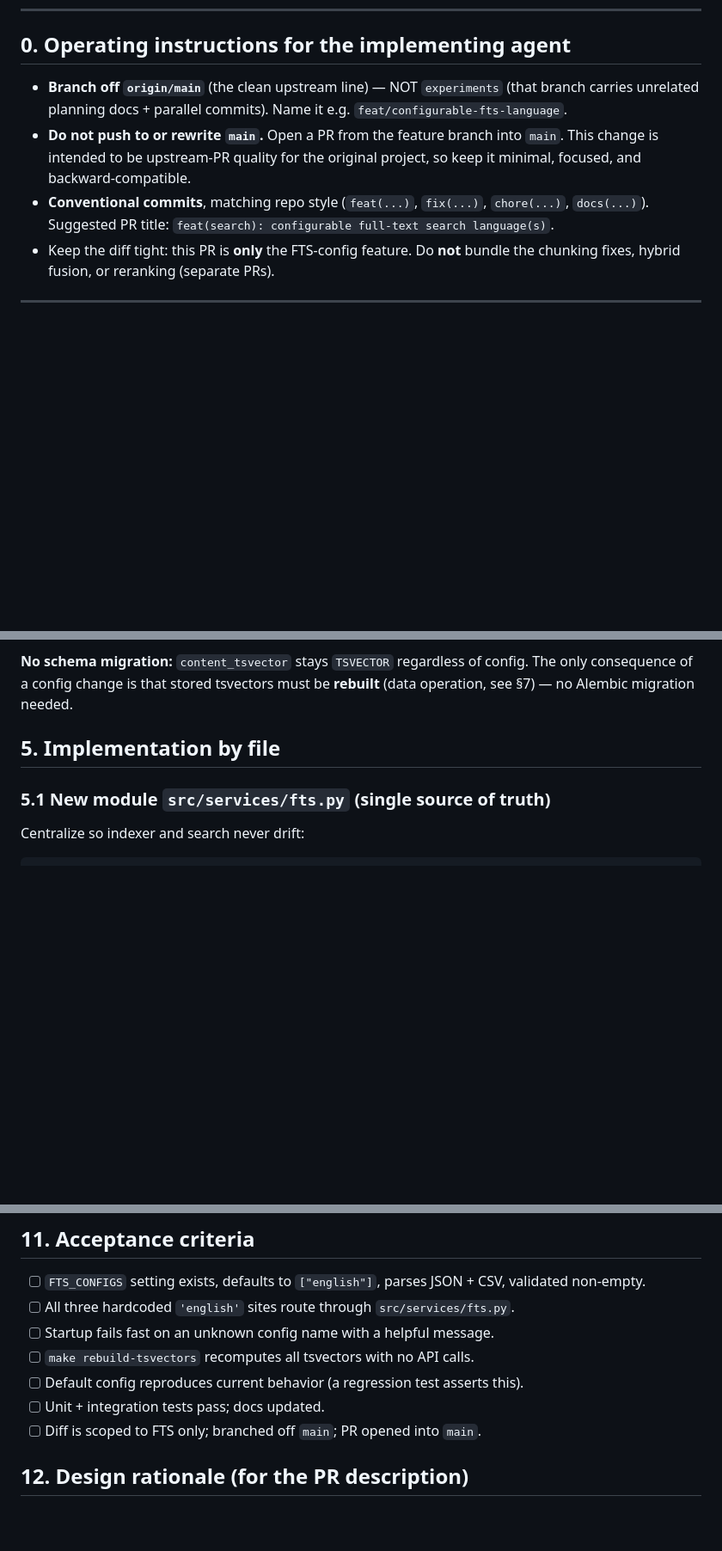
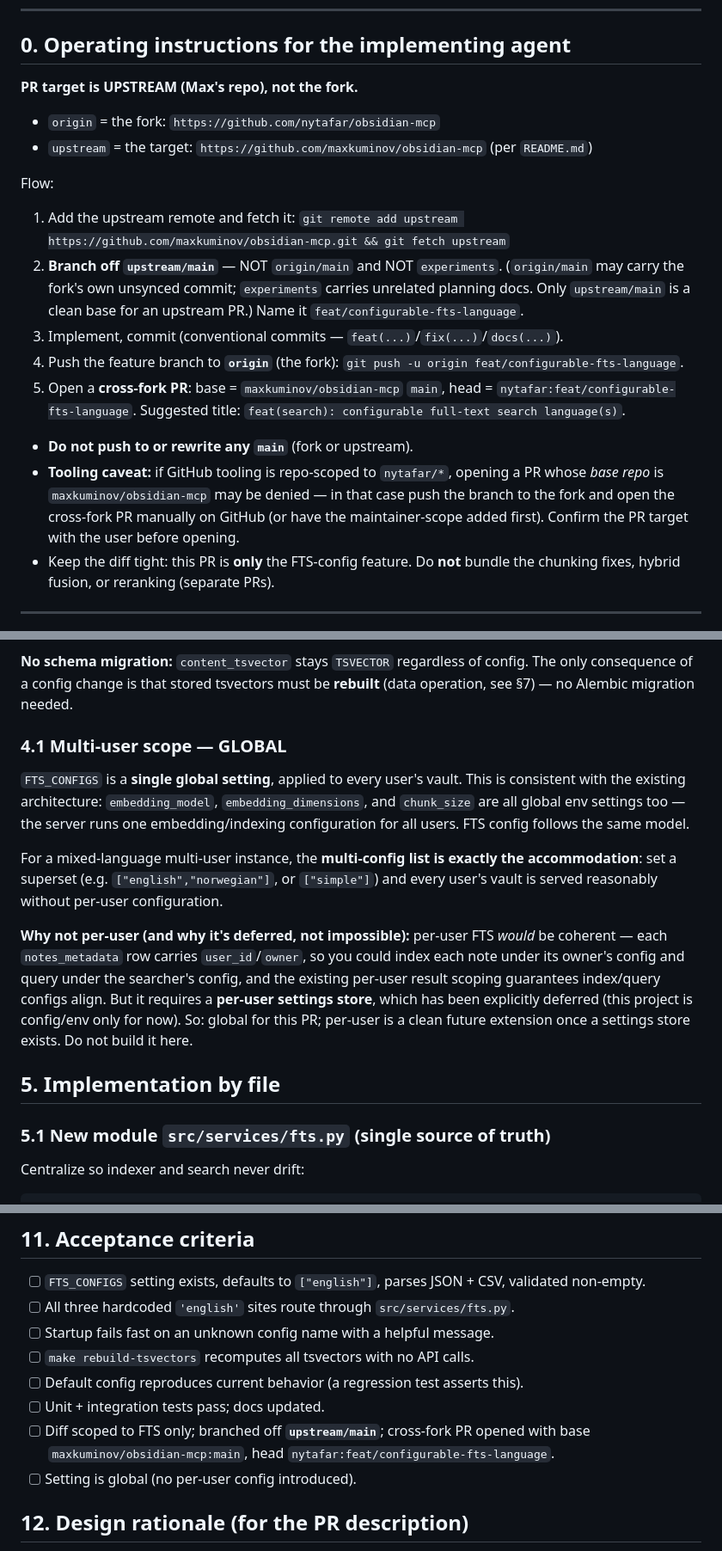
Before and after one commit to nytafar/obsidian-mcp, a Markdown page: docs/specs/configurable-fts-language.md, 3 parts joined by grey strips. Shown at 86% size. GitHub-like rendering; blank space fills up the shorter version.

Commit message:
docs(spec): FTS lang — upstream PR target + global multi-user scope
- §0: target upstream maxkuminov/obsidian-mcp; branch off upstream/main, push to
  fork, cross-fork PR; tooling-scope caveat.
- §4.1: FTS_CONFIGS is global (consistent with embedding/chunk settings);
  multi-config list serves mixed-language users; per-user deferred (needs a
  settings store).

https://claude.ai/code/session_01PByegBKDPePJ3XrbMW5MpL

```diff
--- a/docs/specs/configurable-fts-language.md
+++ b/docs/specs/configurable-fts-language.md
@@ -9,15 +9,28 @@
 
 ## 0. Operating instructions for the implementing agent
 
-- **Branch off `origin/main`** (the clean upstream line) — NOT `experiments` (that
-  branch carries unrelated planning docs + parallel commits). Name it e.g.
-  `feat/configurable-fts-language`.
-- **Do not push to or rewrite `main`.** Open a PR from the feature branch into
-  `main`. This change is intended to be upstream-PR quality for the original
-  project, so keep it minimal, focused, and backward-compatible.
-- **Conventional commits**, matching repo style (`feat(...)`, `fix(...)`,
-  `chore(...)`, `docs(...)`). Suggested PR title:
-  `feat(search): configurable full-text search language(s)`.
+**PR target is UPSTREAM (Max's repo), not the fork.**
+- `origin` = the fork: `https://github.com/nytafar/obsidian-mcp`
+- `upstream` = the target: `https://github.com/maxkuminov/obsidian-mcp` (per `README.md`)
+
+Flow:
+1. Add the upstream remote and fetch it:
+   `git remote add upstream https://github.com/maxkuminov/obsidian-mcp.git && git fetch upstream`
+2. **Branch off `upstream/main`** — NOT `origin/main` and NOT `experiments`.
+   (`origin/main` may carry the fork's own unsynced commit; `experiments` carries
+   unrelated planning docs. Only `upstream/main` is a clean base for an upstream
+   PR.) Name it `feat/configurable-fts-language`.
+3. Implement, commit (conventional commits — `feat(...)`/`fix(...)`/`docs(...)`).
+4. Push the feature branch to **`origin`** (the fork): `git push -u origin feat/configurable-fts-language`.
+5. Open a **cross-fork PR**: base = `maxkuminov/obsidian-mcp` `main`, head =
+   `nytafar:feat/configurable-fts-language`. Suggested title:
+   `feat(search): configurable full-text search language(s)`.
+- **Do not push to or rewrite any `main`** (fork or upstream).
+- **Tooling caveat:** if GitHub tooling is repo-scoped to `nytafar/*`, opening a PR
+  whose *base repo* is `maxkuminov/obsidian-mcp` may be denied — in that case push
+  the branch to the fork and open the cross-fork PR manually on GitHub (or have
+  the maintainer-scope added first). Confirm the PR target with the user before
+  opening.
 - Keep the diff tight: this PR is **only** the FTS-config feature. Do **not**
   bundle the chunking fixes, hybrid fusion, or reranking (separate PRs).
 
@@ -99,6 +113,26 @@ deployments are unaffected until they change the setting.
 **No schema migration:** `content_tsvector` stays `TSVECTOR` regardless of config.
 The only consequence of a config change is that stored tsvectors must be
 **rebuilt** (data operation, see §7) — no Alembic migration needed.
+
+### 4.1 Multi-user scope — GLOBAL
+
+`FTS_CONFIGS` is a **single global setting**, applied to every user's vault. This
+is consistent with the existing architecture: `embedding_model`,
+`embedding_dimensions`, and `chunk_size` are all global env settings too — the
+server runs one embedding/indexing configuration for all users. FTS config
+follows the same model.
+
+For a mixed-language multi-user instance, the **multi-config list is exactly the
+accommodation**: set a superset (e.g. `["english","norwegian"]`, or `["simple"]`)
+and every user's vault is served reasonably without per-user configuration.
+
+**Why not per-user (and why it's deferred, not impossible):** per-user FTS *would*
+be coherent — each `notes_metadata` row carries `user_id`/`owner`, so you could
+index each note under its owner's config and query under the searcher's config,
+and the existing per-user result scoping guarantees index/query configs align.
+But it requires a **per-user settings store**, which has been explicitly deferred
+(this project is config/env only for now). So: global for this PR; per-user is a
+clean future extension once a settings store exists. Do not build it here.
 
 ## 5. Implementation by file
 
@@ -233,7 +267,8 @@ mechanism.
 - [ ] `make rebuild-tsvectors` recomputes all tsvectors with no API calls.
 - [ ] Default config reproduces current behavior (a regression test asserts this).
 - [ ] Unit + integration tests pass; docs updated.
-- [ ] Diff is scoped to FTS only; branched off `main`; PR opened into `main`.
+- [ ] Diff scoped to FTS only; branched off **`upstream/main`**; cross-fork PR opened with base `maxkuminov/obsidian-mcp:main`, head `nytafar:feat/configurable-fts-language`.
+- [ ] Setting is global (no per-user config introduced).
 
 ## 12. Design rationale (for the PR description)
 Keyword search is the *exact-match* arm (identifiers, proper nouns, phrases);
```
Also changed, not shown: other parts of docs/specs/configurable-fts-language.md (+1 -0 lines).
